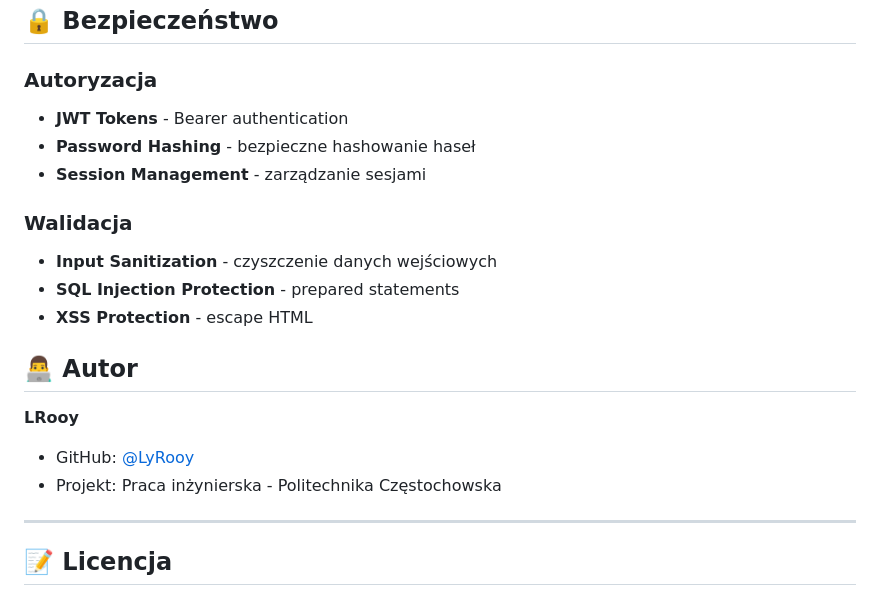
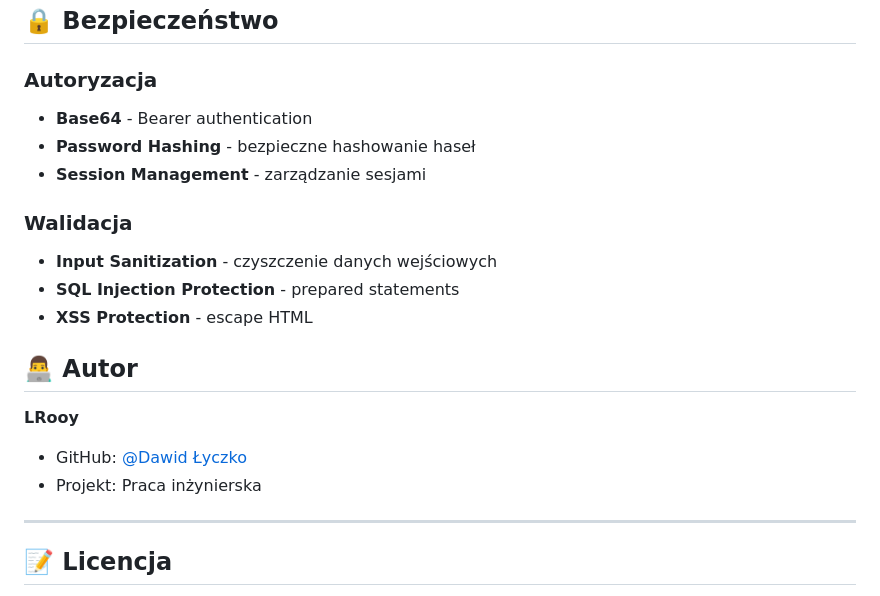
Before and after one commit to lyczkod/movie-tracker, a Markdown page: README.md, the part around the change. GitHub-like rendering.

```diff
--- a/README.md
+++ b/README.md
@@ -122,7 +122,7 @@ showNotification(message, type, autoHide)
 ## 🔒 Bezpieczeństwo
 
 ### Autoryzacja
-- **JWT Tokens** - Bearer authentication
+- **Base64** - Bearer authentication
 - **Password Hashing** - bezpieczne hashowanie haseł
 - **Session Management** - zarządzanie sesjami
 
@@ -135,8 +135,8 @@ showNotification(message, type, autoHide)
 ## 👨‍💻 Autor
 
 **LRooy**
-- GitHub: [@LyRooy](https://github.com/LyRooy)
-- Projekt: Praca inżynierska - Politechnika Częstochowska
+- GitHub: [@Dawid Łyczko](https://github.com/lyczkod)
+- Projekt: Praca inżynierska
 
 ---
 
```
